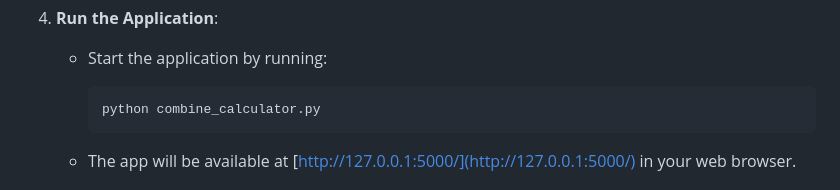
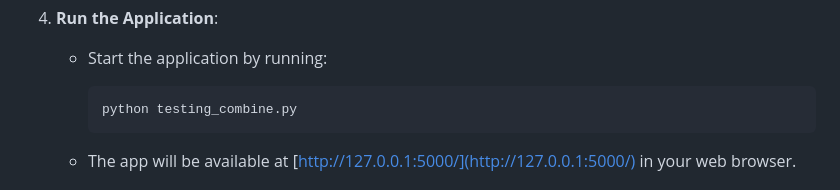
Before and after one commit to MarinYorda/Eternity-Calculator-Comp-354, a Markdown page: README.md, the part around the change. GitHub-like rendering.

````diff
--- a/README.md
+++ b/README.md
@@ -96,7 +96,7 @@ The **Eternity Calculator** is a scientific calculator developed as part of a gr
 4. **Run the Application**:
    - Start the application by running:
      ```bash
-     python combine_calculator.py
+     python testing_combine.py
      ```
 
    - The app will be available at [http://127.0.0.1:5000/](http://127.0.0.1:5000/) in your web browser.
````
